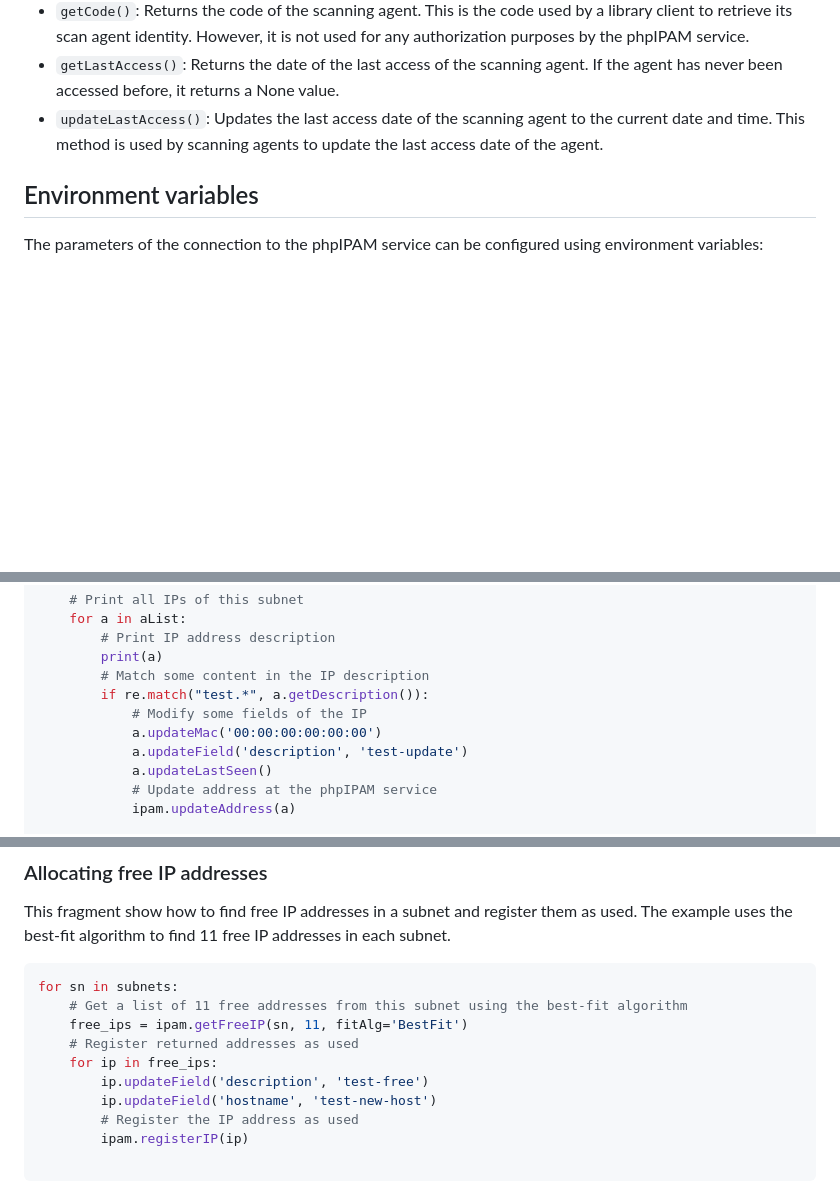
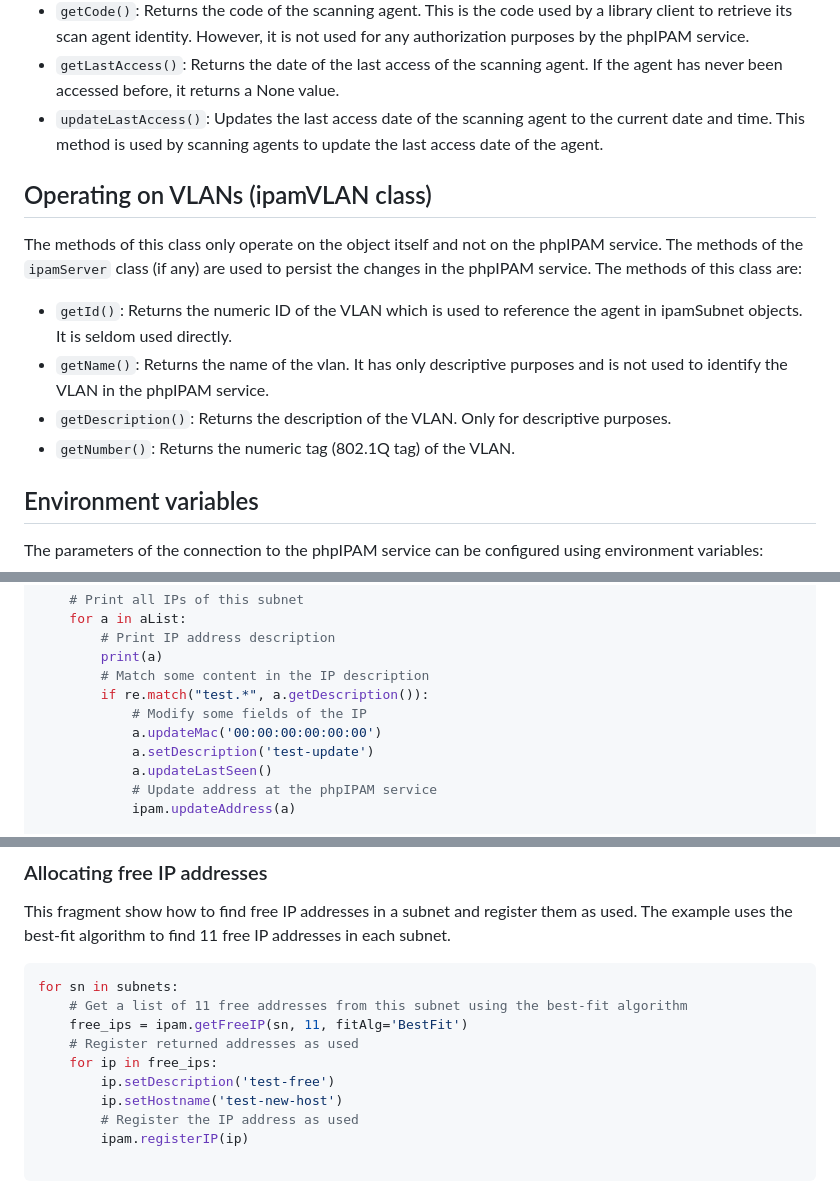
Before and after one commit to gpt-uma/phpypamobjects, a Markdown page: README.md, 3 parts joined by grey strips. Drawn GitHub-style; blank space fills up the shorter version.

Commit message:
Documentation includes ipamVLAN.

```diff
--- a/README.md
+++ b/README.md
@@ -170,6 +171,15 @@ The methods of this class are:
   - `getLastAccess()`: Returns the date of the last access of the scanning agent. If the agent has never been accessed before, it returns a None value.
   - `updateLastAccess()`: Updates the last access date of the scanning agent to the current date and time. This method is used by scanning agents to update the last access date of the agent.
 
+## Operating on VLANs (ipamVLAN class)
+
+The methods of this class only operate on the object itself and not on the phpIPAM service. The methods of the `ipamServer` class (if any) are used to persist the changes in the phpIPAM service.
+The methods of this class are:
+  - `getId()`: Returns the numeric ID of the VLAN which is used to reference the agent in ipamSubnet objects. It is seldom used directly.
+  - `getName()`: Returns the name of the vlan. It has only descriptive purposes and is not used to identify the VLAN in the phpIPAM service.
+  - `getDescription()`: Returns the description of the VLAN. Only for descriptive purposes.
+  - `getNumber()`: Returns the numeric tag (802.1Q tag) of the VLAN.
+
 ## Environment variables
 
 The parameters of the connection to the phpIPAM service can be configured using environment variables:
@@ -230,7 +240,7 @@ for sn in subnets:
         if re.match("test.*", a.getDescription()):
             # Modify some fields of the IP
             a.updateMac('00:00:00:00:00:00')
-            a.updateField('description', 'test-update')
+            a.setDescription('test-update')
             a.updateLastSeen()
             # Update address at the phpIPAM service
             ipam.updateAddress(a)
@@ -255,8 +265,8 @@ for sn in subnets:
     free_ips = ipam.getFreeIP(sn, 11, fitAlg='BestFit')
     # Register returned addresses as used
     for ip in free_ips:
-        ip.updateField('description', 'test-free')
-        ip.updateField('hostname', 'test-new-host')
+        ip.setDescription('test-free')
+        ip.setHostname('test-new-host')
         # Register the IP address as used
         ipam.registerIP(ip)
 
```
Also changed, not shown: other parts of README.md (+2 -1 lines).
